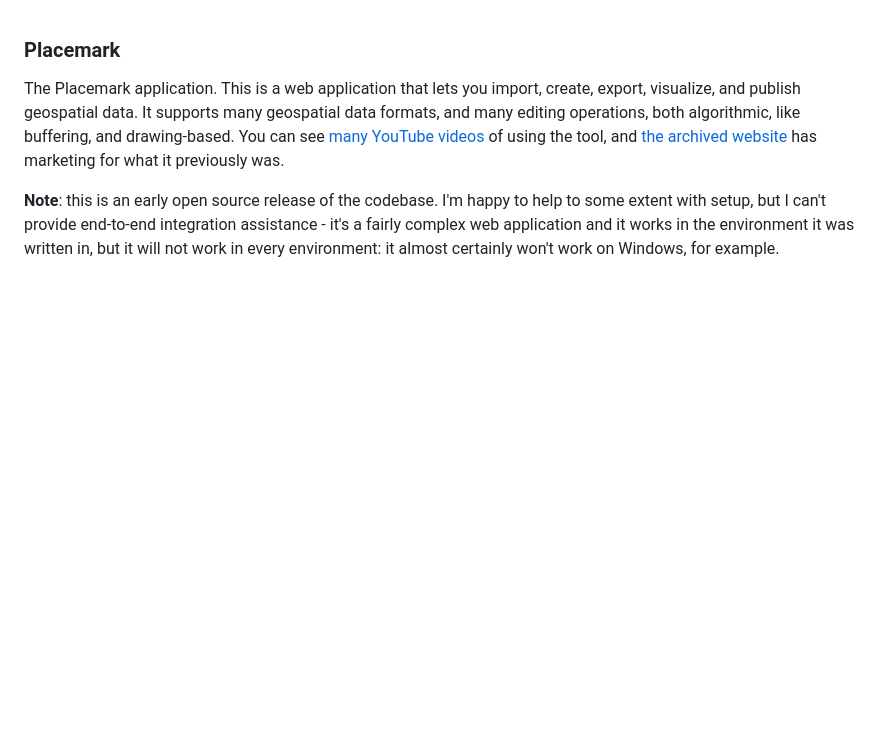
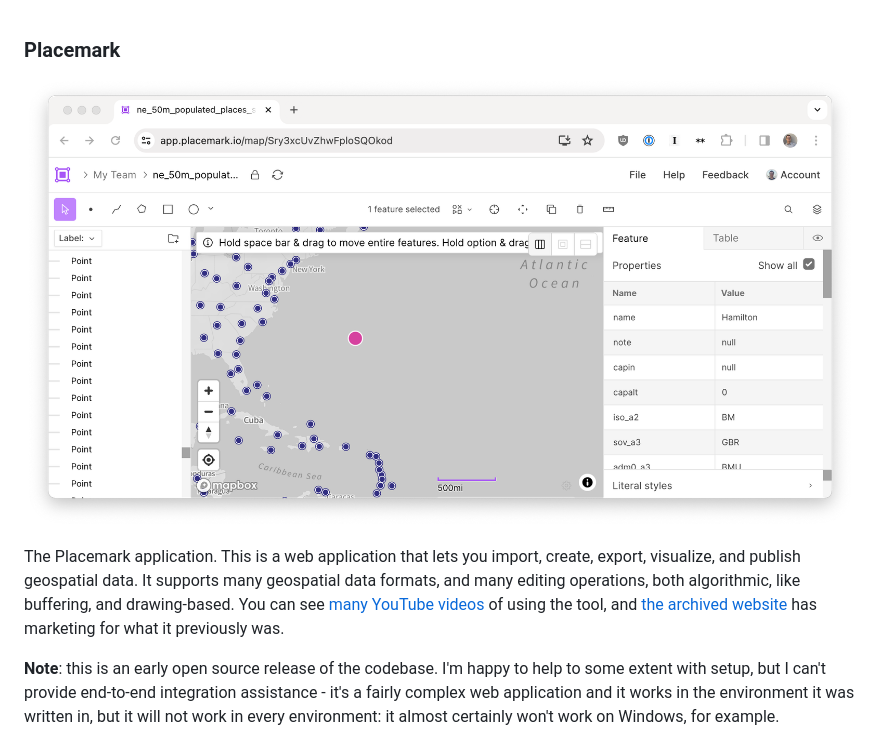
Before and after one commit to placemark/placemark, a Markdown page: README.md, the part around the change. GitHub-like rendering; pictures changed too: .github/screenshot.png (added); blank space fills up the shorter version.

Commit message:
Add screenshot to readme (#21)
* Add screenshot to readme

* Include shadow

```diff
--- a/README.md
+++ b/README.md
@@ -1,4 +1,6 @@
 ### Placemark
+
+![Placemark screenshot](./.github/screenshot.png)
 
 The Placemark application. This is a web application that lets you
 import, create, export, visualize, and publish geospatial data. It supports
```
